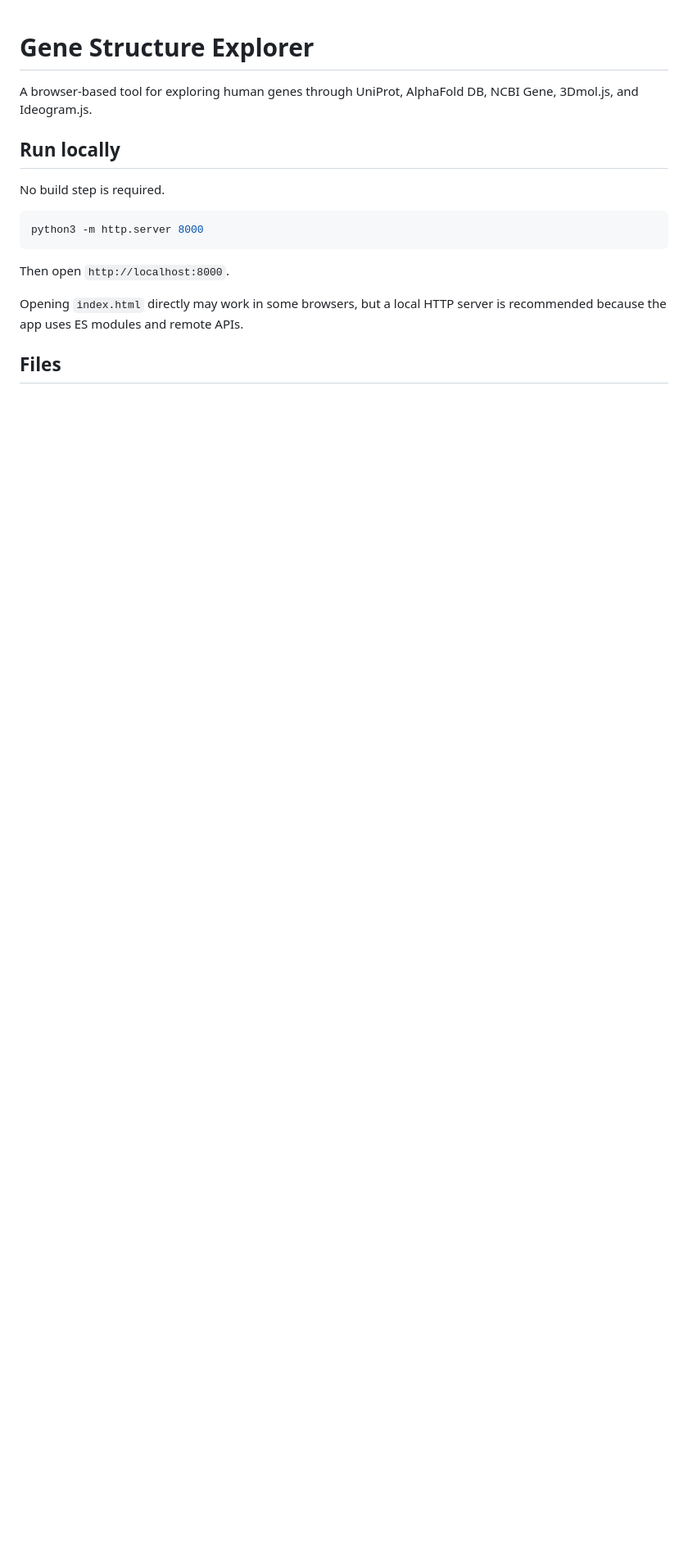
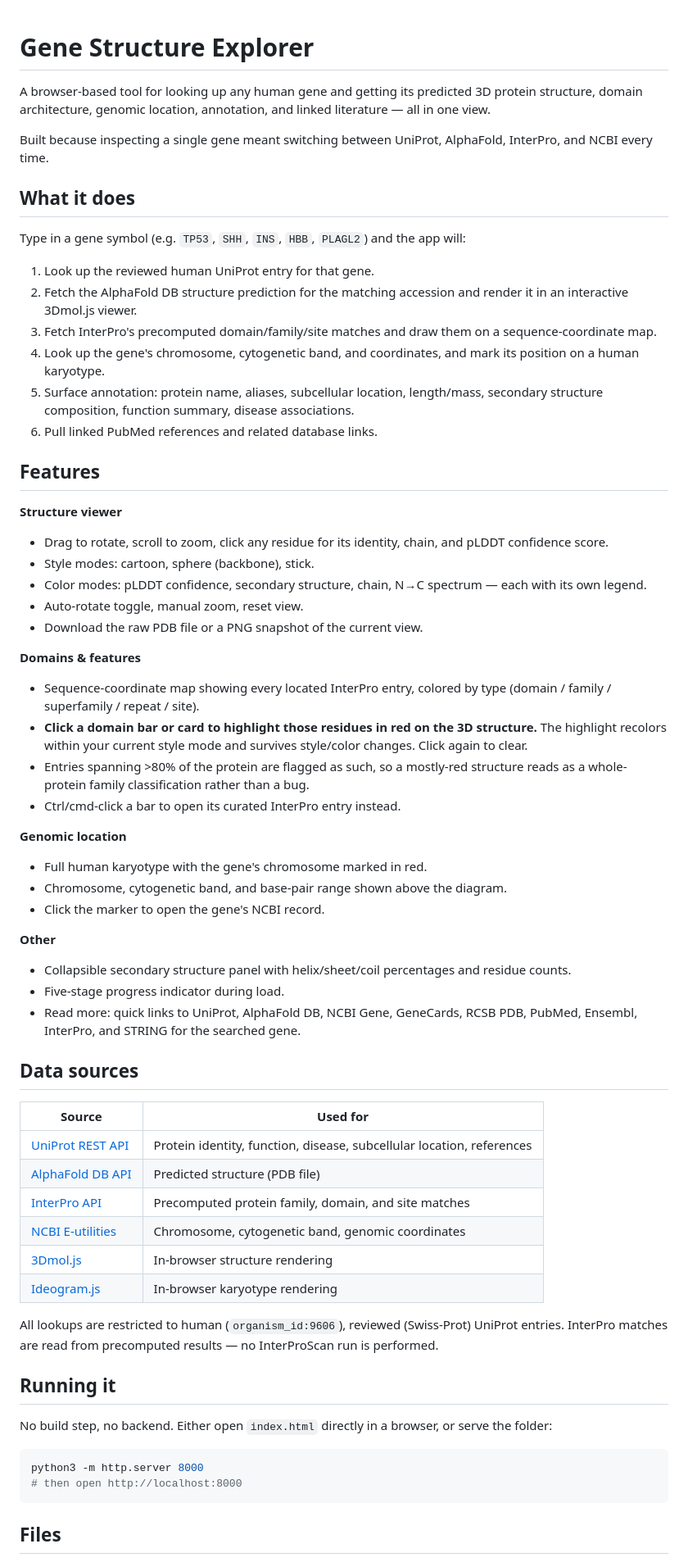
Before and after one commit to adj-04/gene-explorer, a Markdown page: README.md, the part around one of its changes. Shown at 82% size. Rendered like a GitHub page; blank space fills up the shorter version.

````diff
--- a/README.md
+++ b/README.md
@@ -1,18 +1,84 @@
 # Gene Structure Explorer
 
-A browser-based tool for exploring human genes through UniProt, AlphaFold DB, NCBI Gene, 3Dmol.js, and Ideogram.js.
+A browser-based tool for looking up any human gene and getting its predicted 3D
+protein structure, domain architecture, genomic location, annotation, and linked
+literature — all in one view.
 
-## Run locally
+Built because inspecting a single gene meant switching between UniProt,
+AlphaFold, InterPro, and NCBI every time.
 
-No build step is required.
+## What it does
+
+Type in a gene symbol (e.g. `TP53`, `SHH`, `INS`, `HBB`, `PLAGL2`) and the app will:
+
+1. Look up the reviewed human UniProt entry for that gene.
+2. Fetch the AlphaFold DB structure prediction for the matching accession and
+   render it in an interactive 3Dmol.js viewer.
+3. Fetch InterPro's precomputed domain/family/site matches and draw them on a
+   sequence-coordinate map.
+4. Look up the gene's chromosome, cytogenetic band, and coordinates, and mark its
+   position on a human karyotype.
+5. Surface annotation: protein name, aliases, subcellular location, length/mass,
+   secondary structure composition, function summary, disease associations.
+6. Pull linked PubMed references and related database links.
+
+## Features
+
+**Structure viewer**
+- Drag to rotate, scroll to zoom, click any residue for its identity, chain, and
+  pLDDT confidence score.
+- Style modes: cartoon, sphere (backbone), stick.
+- Color modes: pLDDT confidence, secondary structure, chain, N→C spectrum — each
+  with its own legend.
+- Auto-rotate toggle, manual zoom, reset view.
+- Download the raw PDB file or a PNG snapshot of the current view.
+
+**Domains & features**
+- Sequence-coordinate map showing every located InterPro entry, colored by type
+  (domain / family / superfamily / repeat / site).
+- **Click a domain bar or card to highlight those residues in red on the 3D
+  structure.** The highlight recolors within your current style mode and survives
+  style/color changes. Click again to clear.
+- Entries spanning >80% of the protein are flagged as such, so a mostly-red
+  structure reads as a whole-protein family classification rather than a bug.
+- Ctrl/cmd-click a bar to open its curated InterPro entry instead.
+
+**Genomic location**
+- Full human karyotype with the gene's chromosome marked in red.
+- Chromosome, cytogenetic band, and base-pair range shown above the diagram.
+- Click the marker to open the gene's NCBI record.
+
+**Other**
+- Collapsible secondary structure panel with helix/sheet/coil percentages and
+  residue counts.
+- Five-stage progress indicator during load.
+- Read more: quick links to UniProt, AlphaFold DB, NCBI Gene, GeneCards, RCSB
+  PDB, PubMed, Ensembl, InterPro, and STRING for the searched gene.
+
+## Data sources
+
+| Source | Used for |
+| --- | --- |
+| [UniProt REST API](https://www.uniprot.org/help/api) | Protein identity, function, disease, subcellular location, references |
+| [AlphaFold DB API](https://alphafold.ebi.ac.uk/api-docs) | Predicted structure (PDB file) |
+| [InterPro API](https://www.ebi.ac.uk/interpro/) | Precomputed protein family, domain, and site matches |
+| [NCBI E-utilities](https://www.ncbi.nlm.nih.gov/books/NBK25501/) | Chromosome, cytogenetic band, genomic coordinates |
+| [3Dmol.js](https://3dmol.csb.pitt.edu/) | In-browser structure rendering |
+| [Ideogram.js](https://eweitz.github.io/ideogram/) | In-browser karyotype rendering |
+
+All lookups are restricted to human (`organism_id:9606`), reviewed (Swiss-Prot)
+UniProt entries. InterPro matches are read from precomputed results — no
+InterProScan run is performed.
+
+## Running it
+
+No build step, no backend. Either open `index.html` directly in a browser, or
+serve the folder:
 
 ```bash
 python3 -m http.server 8000
+# then open http://localhost:8000
 ```
-
-Then open `http://localhost:8000`.
-
-Opening `index.html` directly may work in some browsers, but a local HTTP server is recommended because the app uses ES modules and remote APIs.
 
 ## Files
 
````
Also changed, not shown: other parts of README.md (+30 -51 lines).
